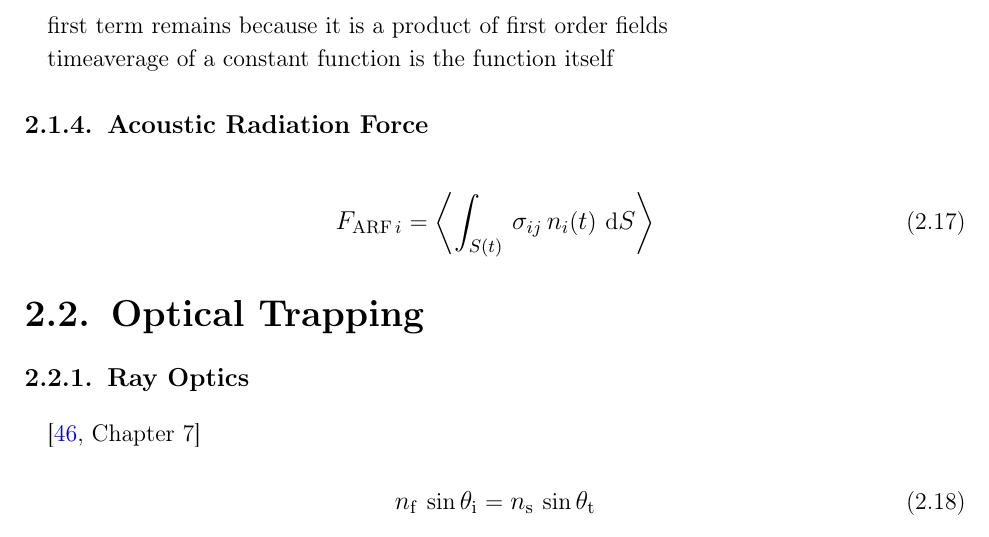
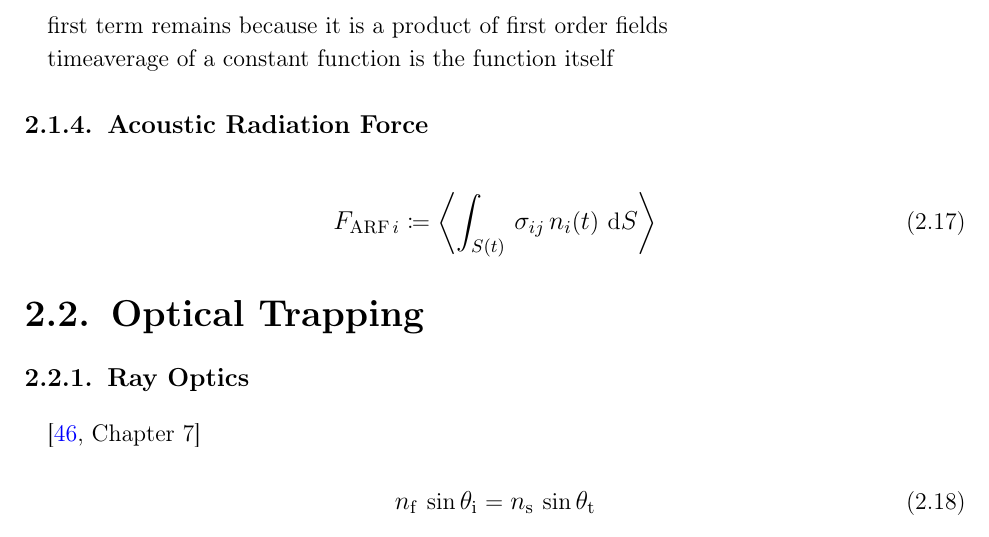
Before and after one commit to ExtremOPS/diss, a LaTeX thesis (main.tex, which reads SECTION/20_Theory/20_Sections/acoustic.tex, packages.tex): part of page 22 of 79, cut so that both start at the same text. Compiled offline with pdfLaTeX.

Commit message:
package for coloneqq

```diff
--- a/SECTION/20_Theory/20_Sections/acoustic.tex
+++ b/SECTION/20_Theory/20_Sections/acoustic.tex
@@ -128,6 +128,7 @@ timeaverage of a constant function is the function itself
 \subsection{Acoustic Radiation Force\label{sec:Th-ARF}}
 
 \begin{equation}
-  F_{\MR{ARF}\,i} = \timeaverage{\int_{S(t)}\,\stress\,\normal(t)\,\dd{S}}
+  F_{\MR{ARF}\,i} \coloneqq
+  \timeaverage{\int_{S(t)}\,\stress\,\normal(t)\,\dd{S}}
   \label{eq:Th-def-ARF}
 \end{equation}
--- a/packages.tex
+++ b/packages.tex
@@ -15,6 +15,8 @@
 
 % math packages
 \usepackage{amsmath,amssymb}
+% :=
+\usepackage{mathtools}
 % nice fractions of quotients
 \usepackage{xfrac}
 
```
